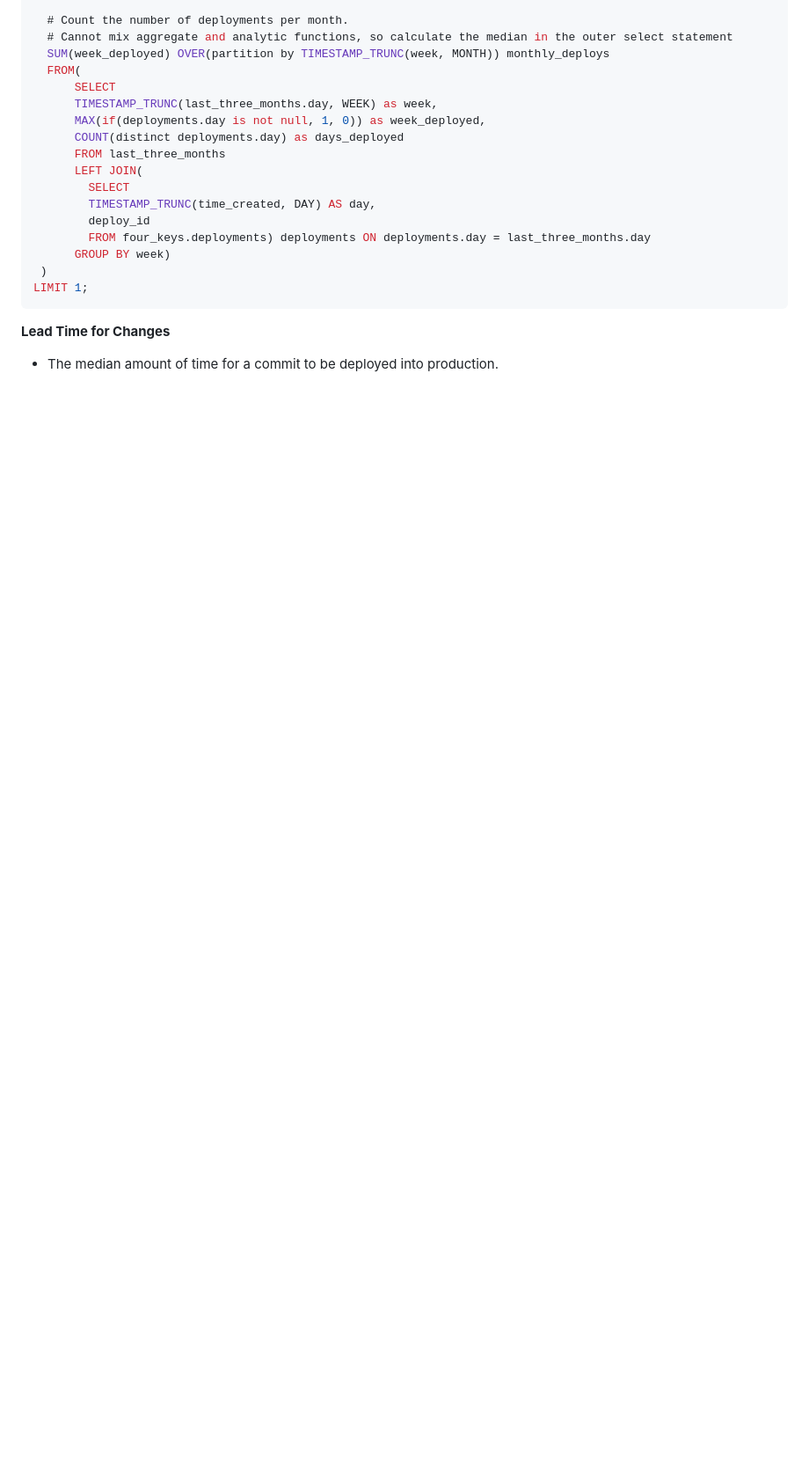
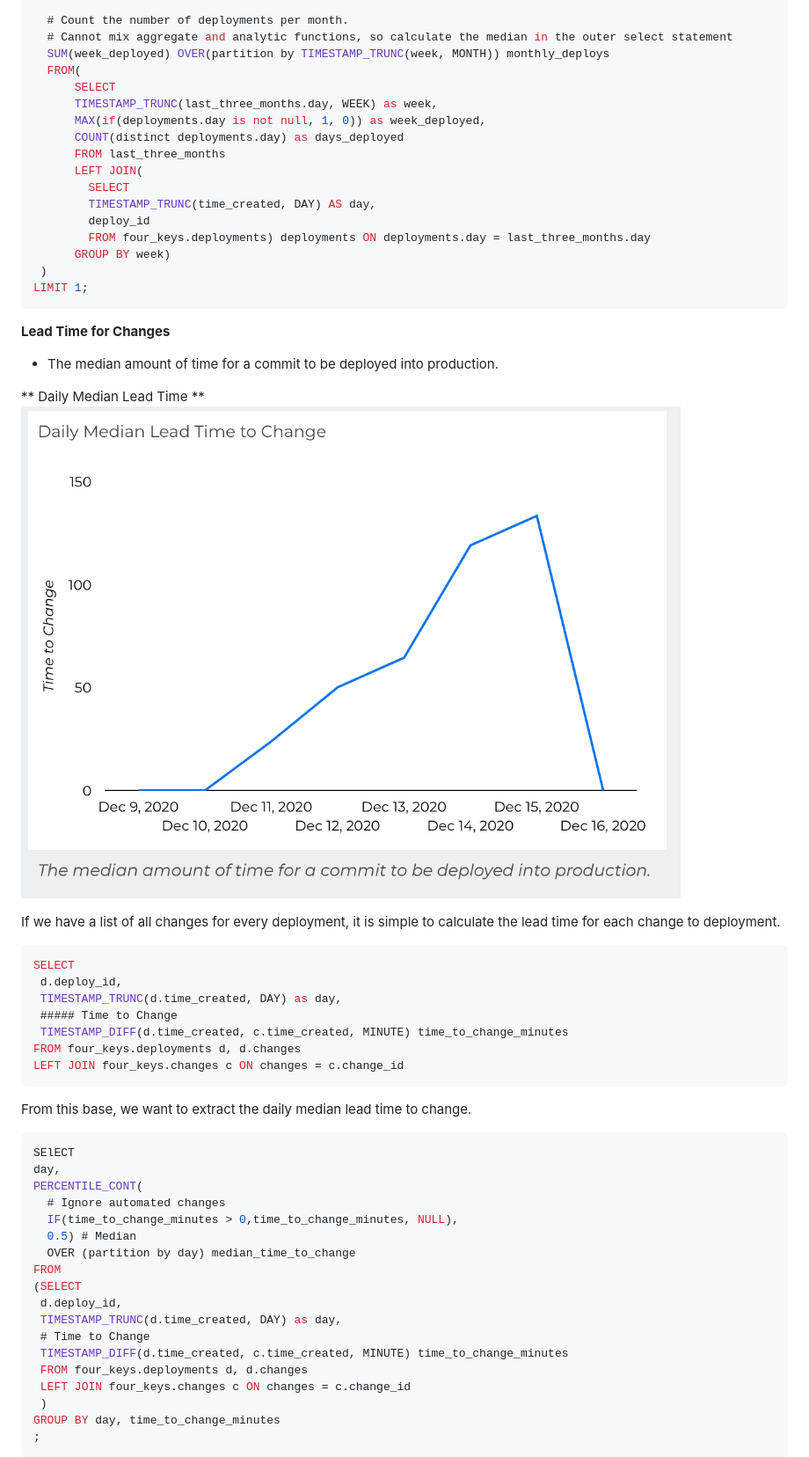
Before and after one commit to dora-team/fourkeys, a Markdown page: METRICS.md, the part around the change printed below. Shown: that part at 88% size. Rendered like a GitHub page; pictures changed too: images/daily_lead_time.png (added); blank space fills up the shorter version.

Commit message:
More metrics documentation

````diff
--- a/METRICS.md
+++ b/METRICS.md
@@ -107,3 +107,42 @@ LIMIT 1;
 
 *   The median amount of time for a commit to be deployed into production.
 
+** Daily Median Lead Time **
+![Image of chart from the Four Keys dashboard, showing the daily median lead time.](images/daily_lead_time.png)
+
+
+If we have a list of all changes for every deployment, it is simple to calculate the lead time for each change to deployment.
+
+```sql
+SELECT
+ d.deploy_id,
+ TIMESTAMP_TRUNC(d.time_created, DAY) as day,
+ ##### Time to Change
+ TIMESTAMP_DIFF(d.time_created, c.time_created, MINUTE) time_to_change_minutes
+FROM four_keys.deployments d, d.changes
+LEFT JOIN four_keys.changes c ON changes = c.change_id
+```
+
+From this base, we want to extract the daily median lead time to change.
+
+```sql
+SElECT
+day,
+PERCENTILE_CONT(
+  # Ignore automated changes
+  IF(time_to_change_minutes > 0,time_to_change_minutes, NULL),
+  0.5) # Median
+  OVER (partition by day) median_time_to_change
+FROM
+(SELECT
+ d.deploy_id,
+ TIMESTAMP_TRUNC(d.time_created, DAY) as day,
+ # Time to Change
+ TIMESTAMP_DIFF(d.time_created, c.time_created, MINUTE) time_to_change_minutes
+ FROM four_keys.deployments d, d.changes
+ LEFT JOIN four_keys.changes c ON changes = c.change_id
+ )
+GROUP BY day, time_to_change_minutes
+;
+```
+
````
Also changed, not shown: other parts of METRICS.md (+113 -0 lines), images/change_fail_rate.png (added), images/daily_change_fail.png (added), images/daily_mttr.png (added), images/lead_time.png (added), images/time_to_restore.png (added).
